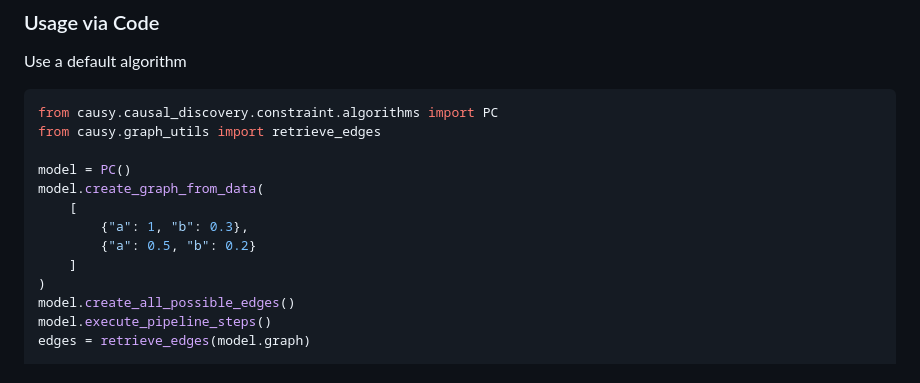
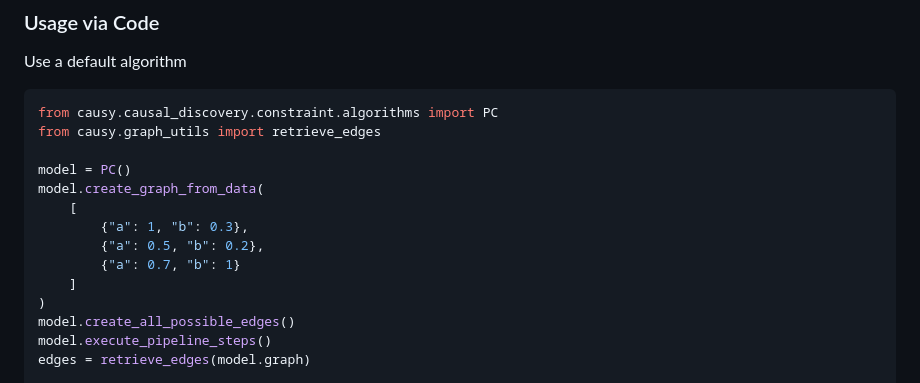
Before and after one commit to causy-dev/causy, a Markdown page: README.md, the part around the change. GitHub-like rendering.

Commit message:
edit README example

```diff
--- a/README.md
+++ b/README.md
@@ -68,7 +68,8 @@ model = PC()
 model.create_graph_from_data(
     [
         {"a": 1, "b": 0.3},
-        {"a": 0.5, "b": 0.2}
+        {"a": 0.5, "b": 0.2},
+        {"a": 0.7, "b": 1}
     ]
 )
 model.create_all_possible_edges()
```
